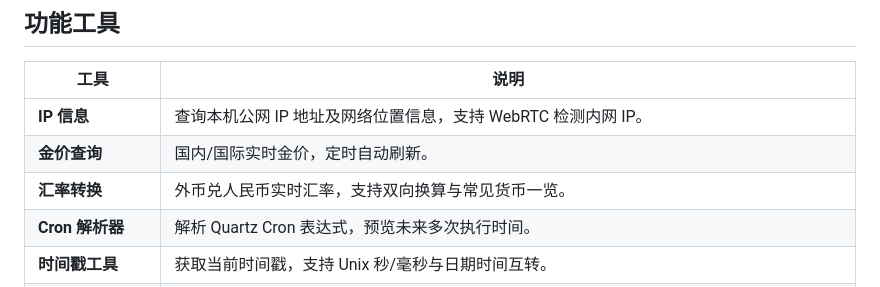
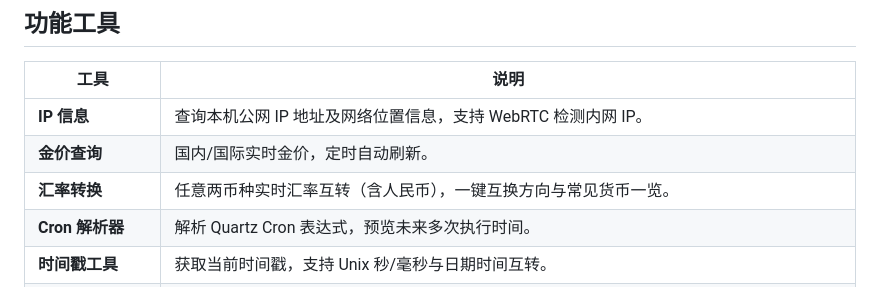
Before and after one commit to efmmppl/simple-tools, a Markdown page: README.md, the part around the change. GitHub-like rendering.

Commit message:
docs: 更新汇率转换工具说明

```diff
--- a/README.md
+++ b/README.md
@@ -12,7 +12,7 @@
 |------|------|
 | **IP 信息** | 查询本机公网 IP 地址及网络位置信息，支持 WebRTC 检测内网 IP。 |
 | **金价查询** | 国内/国际实时金价，定时自动刷新。 |
-| **汇率转换** | 外币兑人民币实时汇率，支持双向换算与常见货币一览。 |
+| **汇率转换** | 任意两币种实时汇率互转（含人民币），一键互换方向与常见货币一览。 |
 | **Cron 解析器** | 解析 Quartz Cron 表达式，预览未来多次执行时间。 |
 | **时间戳工具** | 获取当前时间戳，支持 Unix 秒/毫秒与日期时间互转。 |
 | **正则测试器** | 实时匹配高亮，支持捕获组查看与 `g/i/m/s/u/y` 等标志位。 |
```
